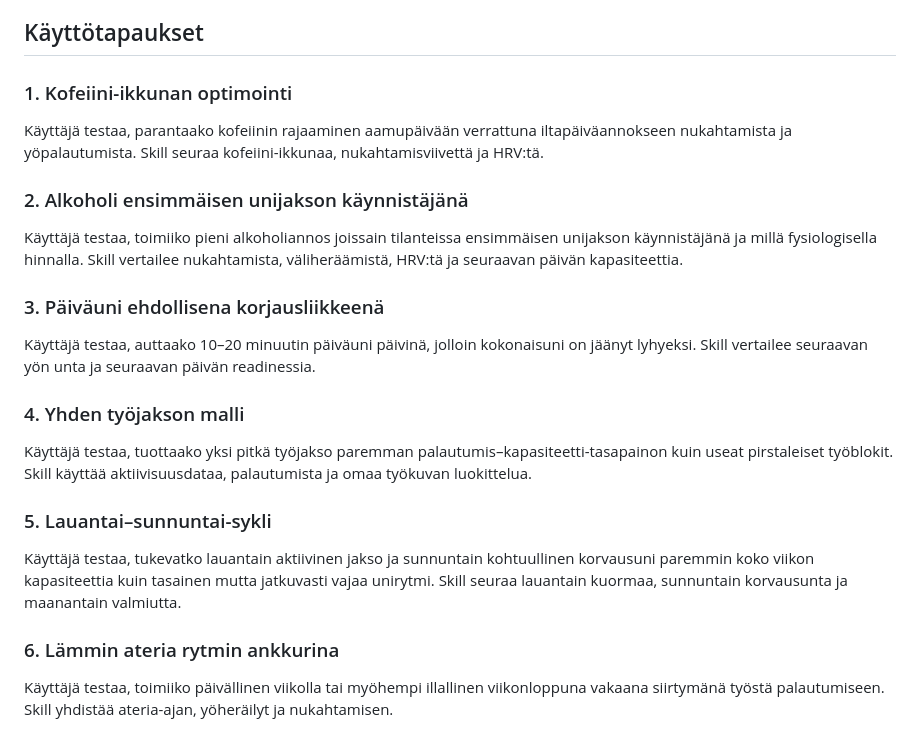
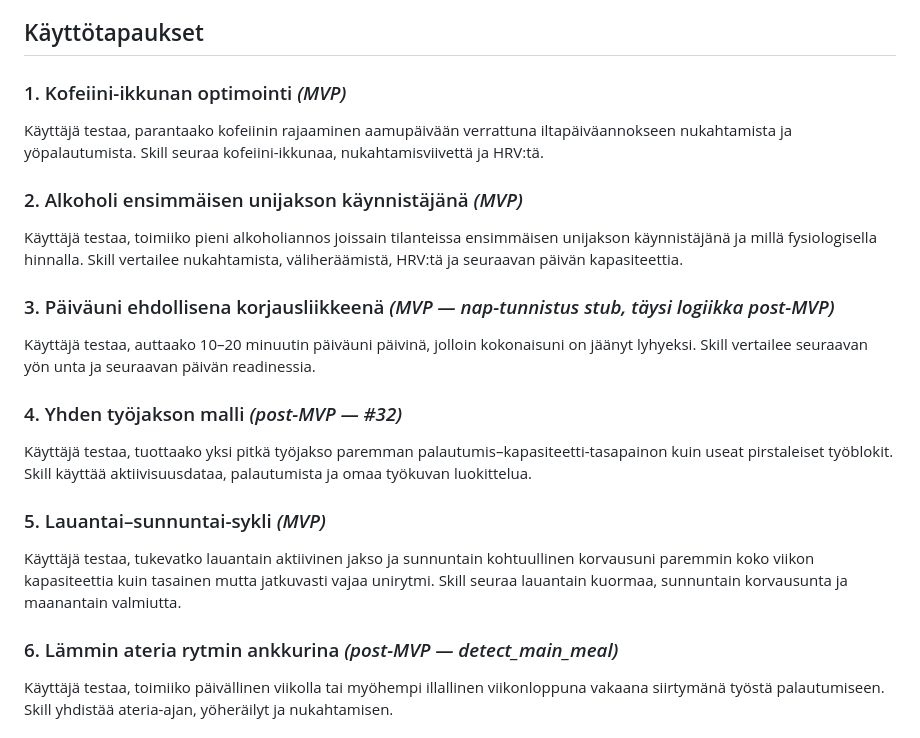
Before and after one commit to jaakkokorhonen/weekly-cycle-oura-skill, a Markdown page: DESIGN.md, the part around one of its changes. Drawn GitHub-style.

```diff
--- a/DESIGN.md
+++ b/DESIGN.md
@@ -198,27 +198,27 @@ Ouran oma logiikka on hyödyllinen fysiologisen tilan mittaamisessa, mutta täh
 
 ## Käyttötapaukset
 
-### 1. Kofeiini-ikkunan optimointi
+### 1. Kofeiini-ikkunan optimointi *(MVP)*
 
 Käyttäjä testaa, parantaako kofeiinin rajaaminen aamupäivään verrattuna iltapäiväannokseen nukahtamista ja yöpalautumista. Skill seuraa kofeiini-ikkunaa, nukahtamisviivettä ja HRV:tä.
 
-### 2. Alkoholi ensimmäisen unijakson käynnistäjänä
+### 2. Alkoholi ensimmäisen unijakson käynnistäjänä *(MVP)*
 
 Käyttäjä testaa, toimiiko pieni alkoholiannos joissain tilanteissa ensimmäisen unijakson käynnistäjänä ja millä fysiologisella hinnalla. Skill vertailee nukahtamista, väliheräämistä, HRV:tä ja seuraavan päivän kapasiteettia.
 
-### 3. Päiväuni ehdollisena korjausliikkeenä
+### 3. Päiväuni ehdollisena korjausliikkeenä *(MVP — nap-tunnistus stub, täysi logiikka post-MVP)*
 
 Käyttäjä testaa, auttaako 10–20 minuutin päiväuni päivinä, jolloin kokonaisuni on jäänyt lyhyeksi. Skill vertailee seuraavan yön unta ja seuraavan päivän readinessia.
 
-### 4. Yhden työjakson malli
+### 4. Yhden työjakson malli *(post-MVP — #32)*
 
 Käyttäjä testaa, tuottaako yksi pitkä työjakso paremman palautumis–kapasiteetti-tasapainon kuin useat pirstaleiset työblokit. Skill käyttää aktiivisuusdataa, palautumista ja omaa työkuvan luokittelua.
 
-### 5. Lauantai–sunnuntai-sykli
+### 5. Lauantai–sunnuntai-sykli *(MVP)*
 
 Käyttäjä testaa, tukevatko lauantain aktiivinen jakso ja sunnuntain kohtuullinen korvausuni paremmin koko viikon kapasiteettia kuin tasainen mutta jatkuvasti vajaa unirytmi. Skill seuraa lauantain kuormaa, sunnuntain korvausunta ja maanantain valmiutta.
 
-### 6. Lämmin ateria rytmin ankkurina
+### 6. Lämmin ateria rytmin ankkurina *(post-MVP — detect_main_meal)*
 
 Käyttäjä testaa, toimiiko päivällinen viikolla tai myöhempi illallinen viikonloppuna vakaana siirtymänä työstä palautumiseen. Skill yhdistää ateria-ajan, yöheräilyt ja nukahtamisen.
 
```
Also changed, not shown: other parts of DESIGN.md (+9 -9 lines), ARCHITECTURE.md (+24 -8 lines), oura-api-decisions.md (added, +197 -0 lines).
